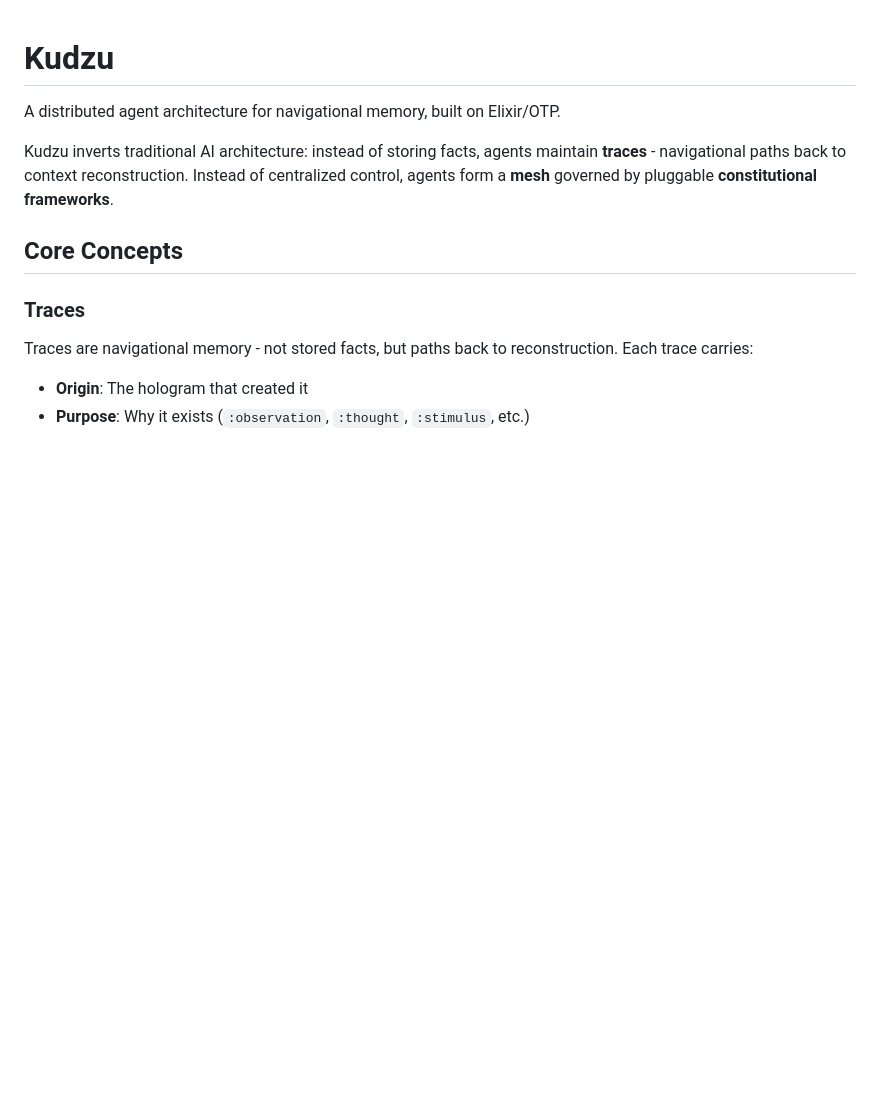
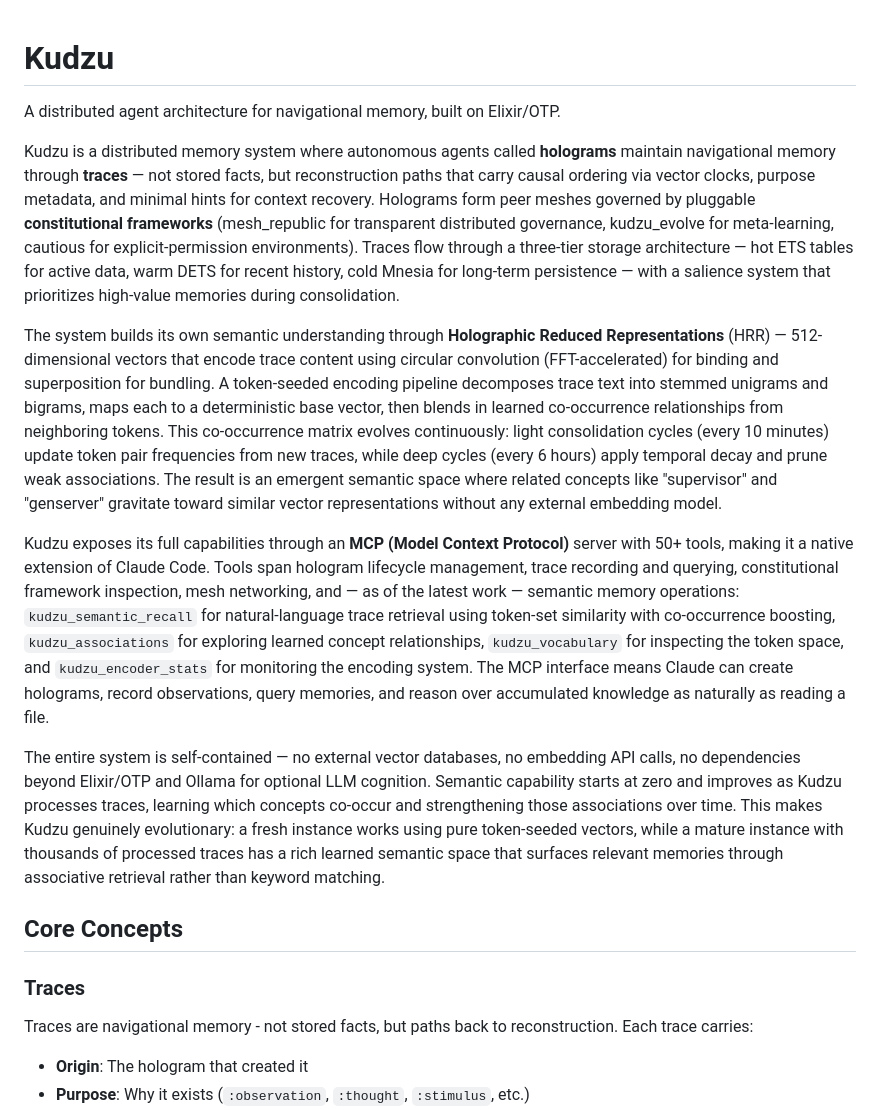
Before and after one commit to MeshRepublic/kudzu, a Markdown page: README.md, the part around one of its changes. Rendered like a GitHub page; blank space fills up the shorter version.

```diff
--- a/README.md
+++ b/README.md
@@ -2,7 +2,13 @@
 
 A distributed agent architecture for navigational memory, built on Elixir/OTP.
 
-Kudzu inverts traditional AI architecture: instead of storing facts, agents maintain **traces** - navigational paths back to context reconstruction. Instead of centralized control, agents form a **mesh** governed by pluggable **constitutional frameworks**.
+Kudzu is a distributed memory system where autonomous agents called **holograms** maintain navigational memory through **traces** — not stored facts, but reconstruction paths that carry causal ordering via vector clocks, purpose metadata, and minimal hints for context recovery. Holograms form peer meshes governed by pluggable **constitutional frameworks** (mesh_republic for transparent distributed governance, kudzu_evolve for meta-learning, cautious for explicit-permission environments). Traces flow through a three-tier storage architecture — hot ETS tables for active data, warm DETS for recent history, cold Mnesia for long-term persistence — with a salience system that prioritizes high-value memories during consolidation.
+
+The system builds its own semantic understanding through **Holographic Reduced Representations** (HRR) — 512-dimensional vectors that encode trace content using circular convolution (FFT-accelerated) for binding and superposition for bundling. A token-seeded encoding pipeline decomposes trace text into stemmed unigrams and bigrams, maps each to a deterministic base vector, then blends in learned co-occurrence relationships from neighboring tokens. This co-occurrence matrix evolves continuously: light consolidation cycles (every 10 minutes) update token pair frequencies from new traces, while deep cycles (every 6 hours) apply temporal decay and prune weak associations. The result is an emergent semantic space where related concepts like "supervisor" and "genserver" gravitate toward similar vector representations without any external embedding model.
+
+Kudzu exposes its full capabilities through an **MCP (Model Context Protocol)** server with 50+ tools, making it a native extension of Claude Code. Tools span hologram lifecycle management, trace recording and querying, constitutional framework inspection, mesh networking, and — as of the latest work — semantic memory operations: `kudzu_semantic_recall` for natural-language trace retrieval using token-set similarity with co-occurrence boosting, `kudzu_associations` for exploring learned concept relationships, `kudzu_vocabulary` for inspecting the token space, and `kudzu_encoder_stats` for monitoring the encoding system. The MCP interface means Claude can create holograms, record observations, query memories, and reason over accumulated knowledge as naturally as reading a file.
+
+The entire system is self-contained — no external vector databases, no embedding API calls, no dependencies beyond Elixir/OTP and Ollama for optional LLM cognition. Semantic capability starts at zero and improves as Kudzu processes traces, learning which concepts co-occur and strengthening those associations over time. This makes Kudzu genuinely evolutionary: a fresh instance works using pure token-seeded vectors, while a mature instance with thousands of processed traces has a rich learned semantic space that surfaces relevant memories through associative retrieval rather than keyword matching.
 
 ## Core Concepts
 
```
Also changed, not shown: other parts of README.md (+20 -0 lines).
